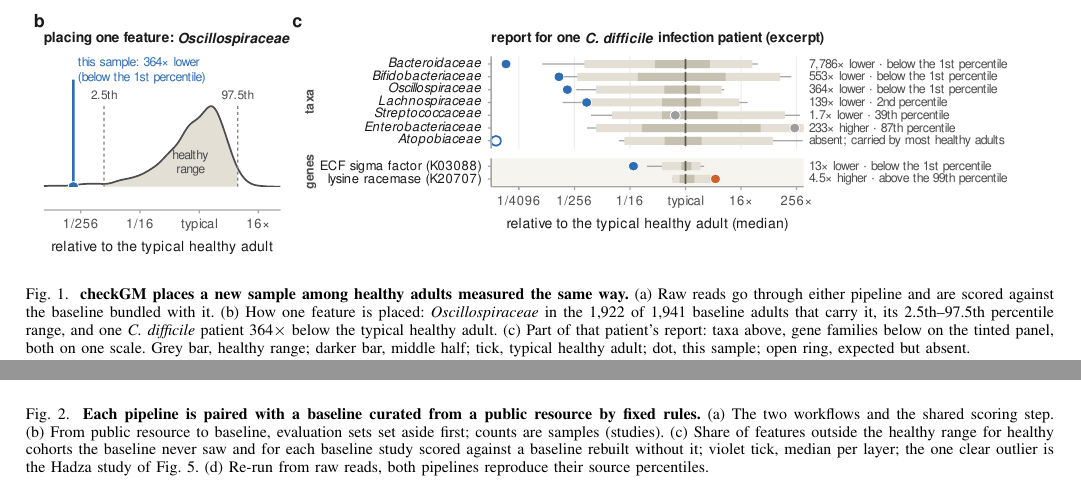
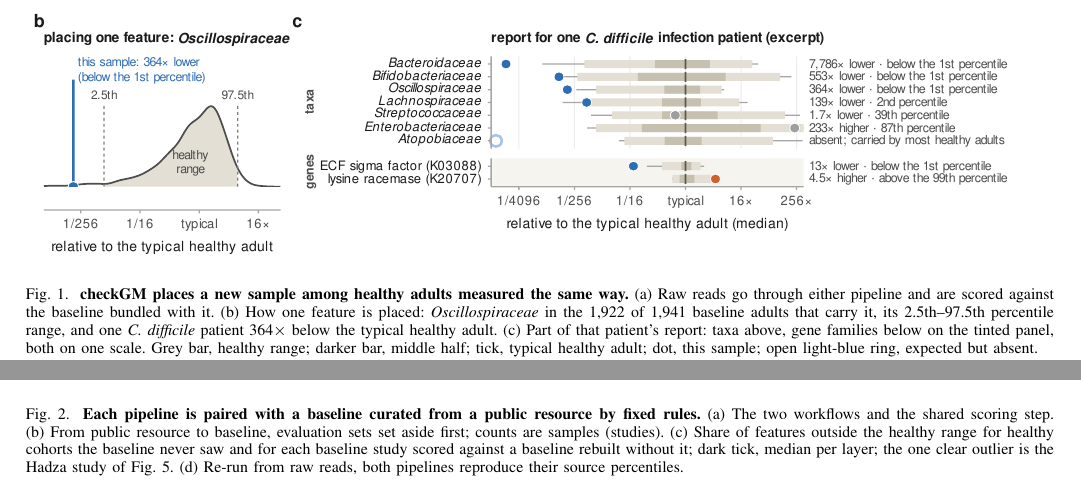
Before and after one commit to khoa-yelo/Meta2, a LaTeX paper (checkgm/paper/main.tex, which reads checkgm/container/checkgm_tierA.def): two parts of pages 2 and 3 of 7, joined at a grey line, cut so that both start at the same text. Compiled offline with pdfLaTeX.

Commit message:
Resolve the encoding inconsistencies the review deferred
Three items needed a figure and its caption changed together, which no single
reviewer could do while another owned main.tex.

"Expected but missing" was light blue in Figs 4a and 5b but the dark
below-the-range blue in Fig 1c, so one colour carried two meanings; Fig 1c's
ring is now light blue with a heavier stroke, and its caption says so. The
accent violet meant "checkGM output" in Fig 3 and "median per layer" in Figs 2c
and 2d; the median ticks take the palette's own median colour and the caption
follows, leaving violet to mean one thing.

The README and the tier-A container recipe pointed assembly users at
normalize + score, written before run-normalize existed; both now name it, and
the changelog records it.

Co-Authored-By: Claude Opus 5 <noreply@anthropic.com>
Claude-Session: https://claude.ai/code/session_01TTkpjaAs2BbNahbRyMf68X

```diff
--- a/checkgm/container/checkgm_tierA.def
+++ b/checkgm/container/checkgm_tierA.def
@@ -31,5 +31,5 @@ From: mambaorg/micromamba:1.5.8
     checkgm assembly-based pipeline container. Databases (~70 GB compressed) are not included: run fetch_dbs.sh <dbdir> once, unpack the
     .gz / InterProScan tarball there, then:
       apptainer run --bind <dbdir>:/dbs,<work>:/work checkgm_tierA.sif --sample S --out /work/S --dbs /dbs --r1 /work/R1.fq.gz --r2 /work/R2.fq.gz
-    Output /work/S/query is a checkgm query directory: score it with `checkgm normalize` + `checkgm score` against an assembly-based
+    Output /work/S/query is a checkgm query directory: score it with `checkgm run-normalize` against an assembly-based
     bundle (gut-assembly-adult-global-*). Build from the container/ directory: cd container && apptainer build checkgm_tierA.sif checkgm_tierA.def
--- a/checkgm/paper/main.tex
+++ b/checkgm/paper/main.tex
@@ -31,7 +31,7 @@ checkGM is the framework proposed here to supply exactly that (Fig.~\ref{fig:ove
 \begin{figure*}[t]
 \centering
 \includegraphics[width=\textwidth]{fig1.pdf}
-\caption{\textbf{checkGM places a new sample among healthy adults measured the same way.} (a) Raw reads go through either pipeline and are scored against the baseline bundled with it. (b) How one feature is placed: \textit{Oscillospiraceae} in the 1{,}922 of 1{,}941 baseline adults that carry it, its 2.5th--97.5th percentile range, and one \cdiff{} patient 364$\times$ below the typical healthy adult. (c) Part of that patient's report: taxa above, gene families below on the tinted panel, both on one scale. Grey bar, healthy range; darker bar, middle half; tick, typical healthy adult; dot, this sample; open ring, expected but absent.}
+\caption{\textbf{checkGM places a new sample among healthy adults measured the same way.} (a) Raw reads go through either pipeline and are scored against the baseline bundled with it. (b) How one feature is placed: \textit{Oscillospiraceae} in the 1{,}922 of 1{,}941 baseline adults that carry it, its 2.5th--97.5th percentile range, and one \cdiff{} patient 364$\times$ below the typical healthy adult. (c) Part of that patient's report: taxa above, gene families below on the tinted panel, both on one scale. Grey bar, healthy range; darker bar, middle half; tick, typical healthy adult; dot, this sample; open light-blue ring, expected but absent.}
 \label{fig:overview}
 \end{figure*}
 
@@ -54,7 +54,7 @@ Scoring inverts those same rules. A new sample is normalized exactly as the base
 \begin{figure*}[t]
 \centering
 \includegraphics[width=\textwidth]{fig2.pdf}
-\caption{\textbf{Each pipeline is paired with a baseline curated from a public resource by fixed rules.} (a) The two workflows and the shared scoring step. (b) From public resource to baseline, evaluation sets set aside first; counts are samples (studies). (c) Share of features outside the healthy range for healthy cohorts the baseline never saw and for each baseline study scored against a baseline rebuilt without it; violet tick, median per layer; the one clear outlier is the Hadza study of Fig.~\ref{fig:population}. (d) Re-run from raw reads, both pipelines reproduce their source percentiles.}
+\caption{\textbf{Each pipeline is paired with a baseline curated from a public resource by fixed rules.} (a) The two workflows and the shared scoring step. (b) From public resource to baseline, evaluation sets set aside first; counts are samples (studies). (c) Share of features outside the healthy range for healthy cohorts the baseline never saw and for each baseline study scored against a baseline rebuilt without it; dark tick, median per layer; the one clear outlier is the Hadza study of Fig.~\ref{fig:population}. (d) Re-run from raw reads, both pipelines reproduce their source percentiles.}
 \label{fig:methods}
 \end{figure*}
 
```
Also changed, not shown: checkgm/CHANGELOG.md, checkgm/README.md, checkgm/paper/fig1.pdf, checkgm/paper/fig2.pdf, 1 other file.
